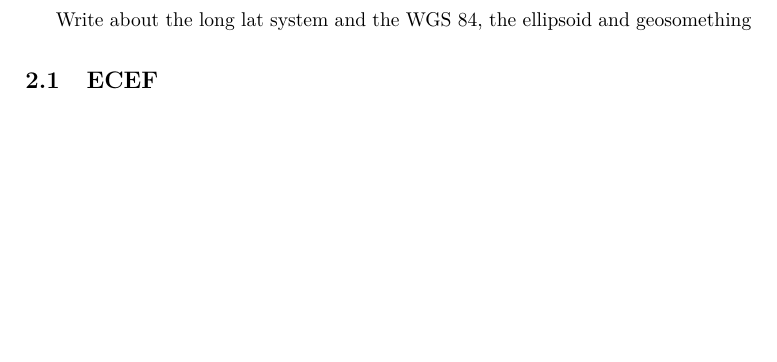
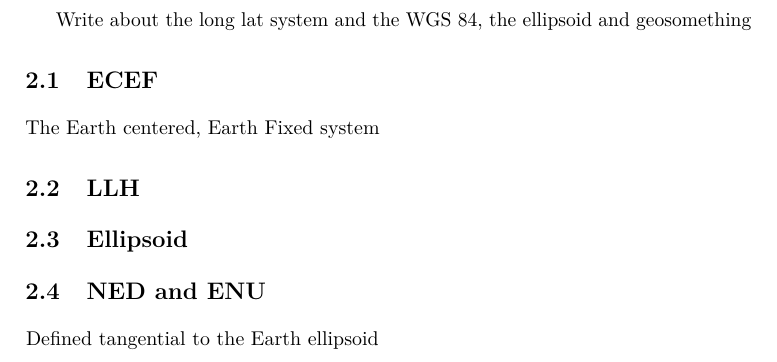
Before and after one commit to kjetilhs/ProsjektOppgave, a LaTeX thesis (main.tex, which reads chapter2.tex): part of page 25 of 37, cut so that both start at the same text, the shorter picture padded with empty space. Compiled offline with pdfLaTeX.

Commit message:
Outlined the structure of chapter 2

```diff
--- a/chapter2.tex
+++ b/chapter2.tex
@@ -5,5 +5,12 @@ This chapter will give an overview over different coordinate system and the rela
 
 Write about the long lat system and the WGS 84, the ellipsoid and geosomething
 \section{ECEF}
+The Earth centered, Earth Fixed system
+
+\section{LLH}
+\section{Ellipsoid}
+
+\section{NED and ENU}
+Defined tangential to the Earth ellipsoid
 
 \cleardoublepage
```
